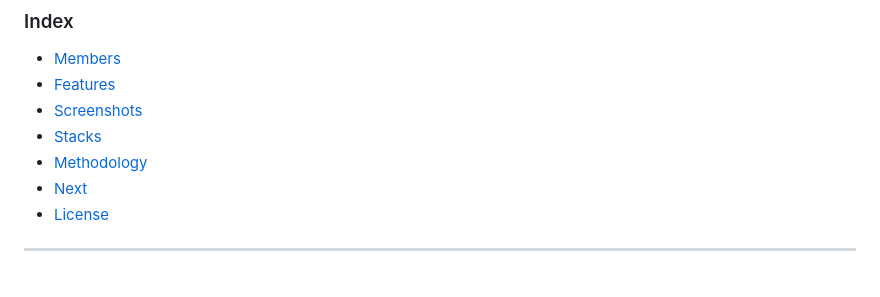
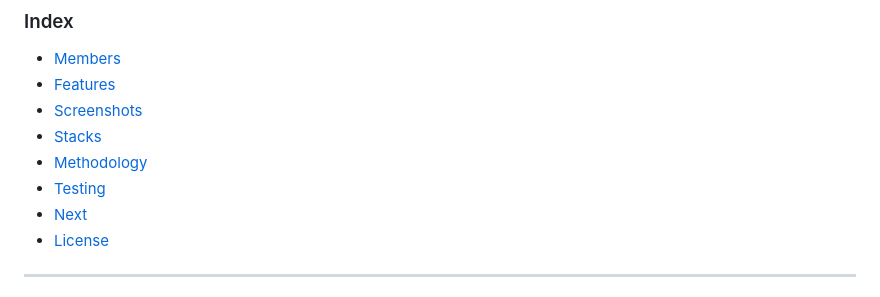
Before and after one commit to Israelab01/Chicken-Wild-Tournament, a Markdown page: README.md, the part around the change. Drawn GitHub-style.

```diff
--- a/README.md
+++ b/README.md
@@ -13,6 +13,7 @@
 - [Screenshots](#screenshots)
 - [Stacks](#stacks)
 - [Methodology](#methodology)
+- [Testing](#testing)
 - [Next](#next)
 - [License](#license)
 
```
